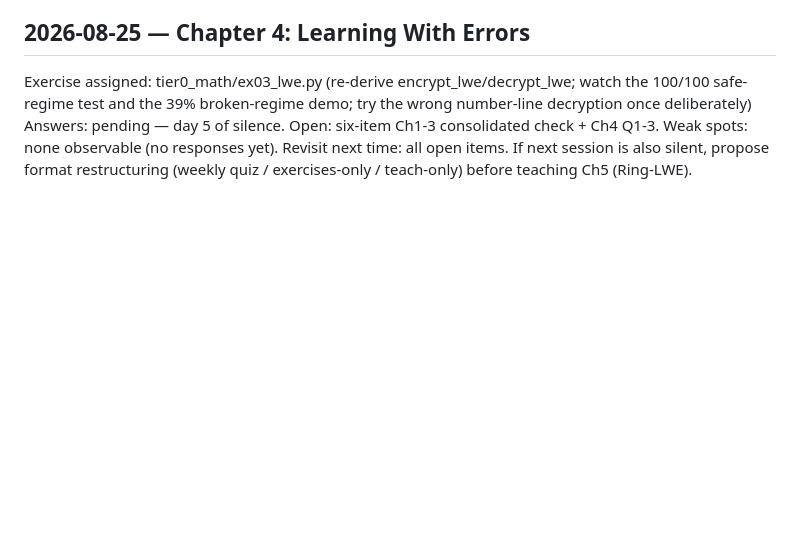
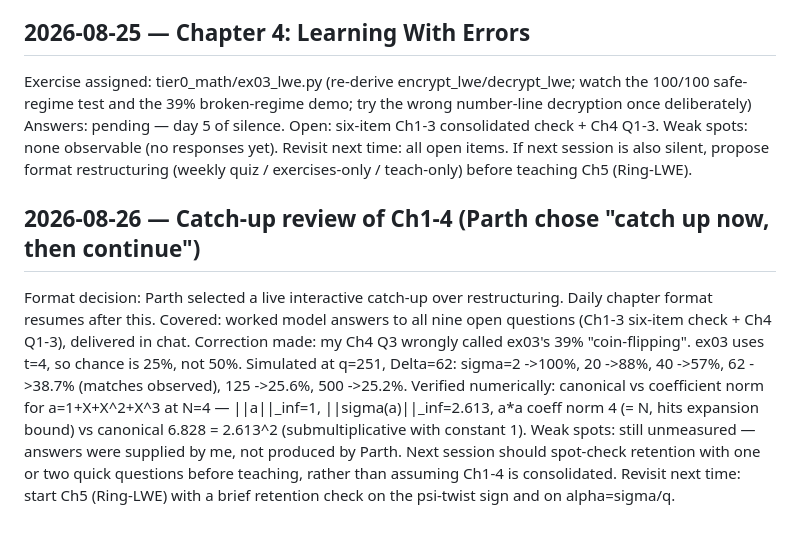
Before and after one commit to ParthN9i4/ParthN9i4, a Markdown page: study-log.md, the part around the change. Drawn GitHub-style; blank space fills up the shorter version.

Commit message:
Log FHE catch-up review 2026-08-26 (Ch1-4)

```diff
--- a/study-log.md
+++ b/study-log.md
@@ -66,3 +66,14 @@ Exercise assigned: tier0_math/ex03_lwe.py (re-derive encrypt_lwe/decrypt_lwe; wa
 Answers: pending — day 5 of silence. Open: six-item Ch1-3 consolidated check + Ch4 Q1-3.
 Weak spots: none observable (no responses yet).
 Revisit next time: all open items. If next session is also silent, propose format restructuring (weekly quiz / exercises-only / teach-only) before teaching Ch5 (Ring-LWE).
+
+## 2026-08-26 — Catch-up review of Ch1-4 (Parth chose "catch up now, then continue")
+Format decision: Parth selected a live interactive catch-up over restructuring. Daily chapter format resumes after this.
+Covered: worked model answers to all nine open questions (Ch1-3 six-item check + Ch4 Q1-3), delivered in chat.
+Correction made: my Ch4 Q3 wrongly called ex03's 39% "coin-flipping". ex03 uses t=4, so chance is 25%, not 50%.
+  Simulated at q=251, Delta=62: sigma=2 ->100%, 20 ->88%, 40 ->57%, 62 ->38.7% (matches observed), 125 ->25.6%, 500 ->25.2%.
+Verified numerically: canonical vs coefficient norm for a=1+X+X^2+X^3 at N=4 — ||a||_inf=1, ||sigma(a)||_inf=2.613,
+  a*a coeff norm 4 (= N, hits expansion bound) vs canonical 6.828 = 2.613^2 (submultiplicative with constant 1).
+Weak spots: still unmeasured — answers were supplied by me, not produced by Parth. Next session should spot-check
+  retention with one or two quick questions before teaching, rather than assuming Ch1-4 is consolidated.
+Revisit next time: start Ch5 (Ring-LWE) with a brief retention check on the psi-twist sign and on alpha=sigma/q.
```
